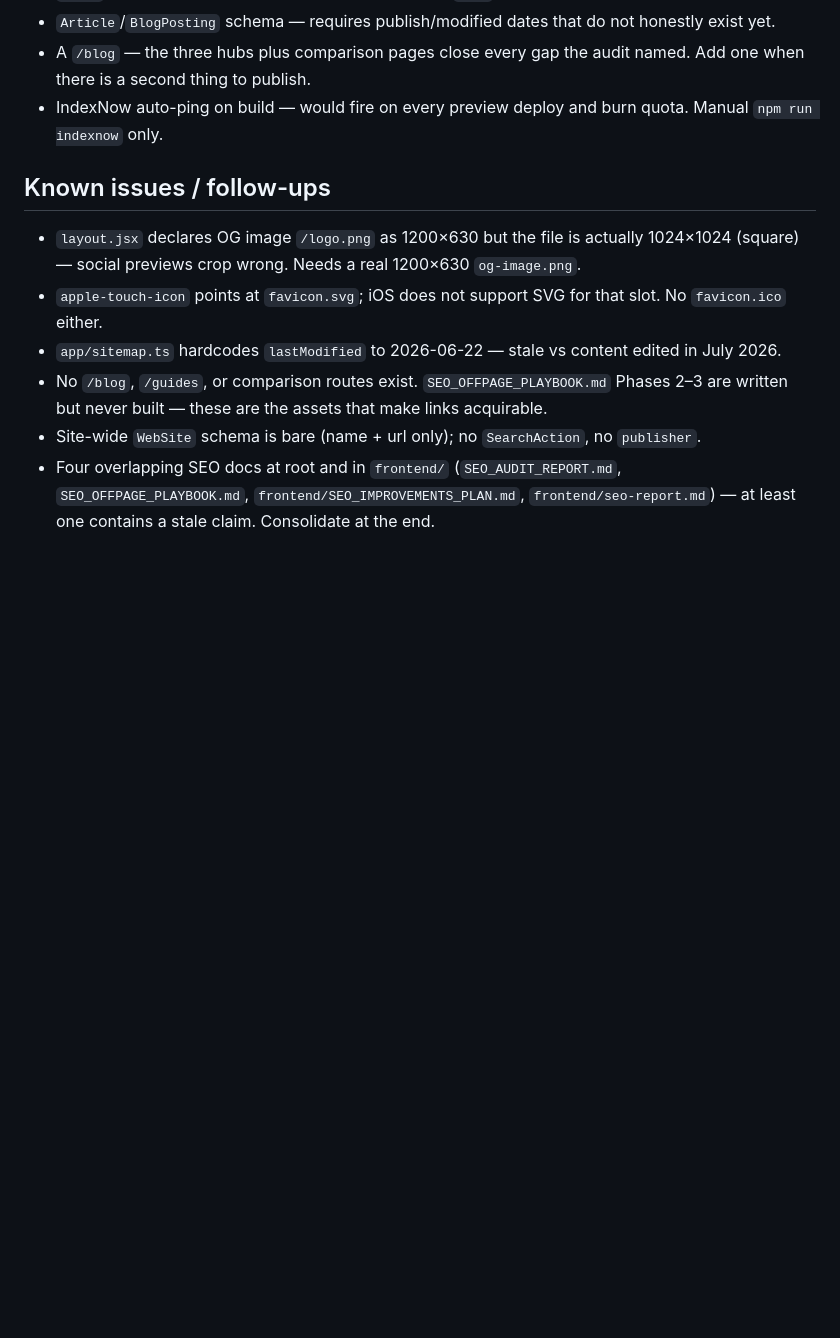
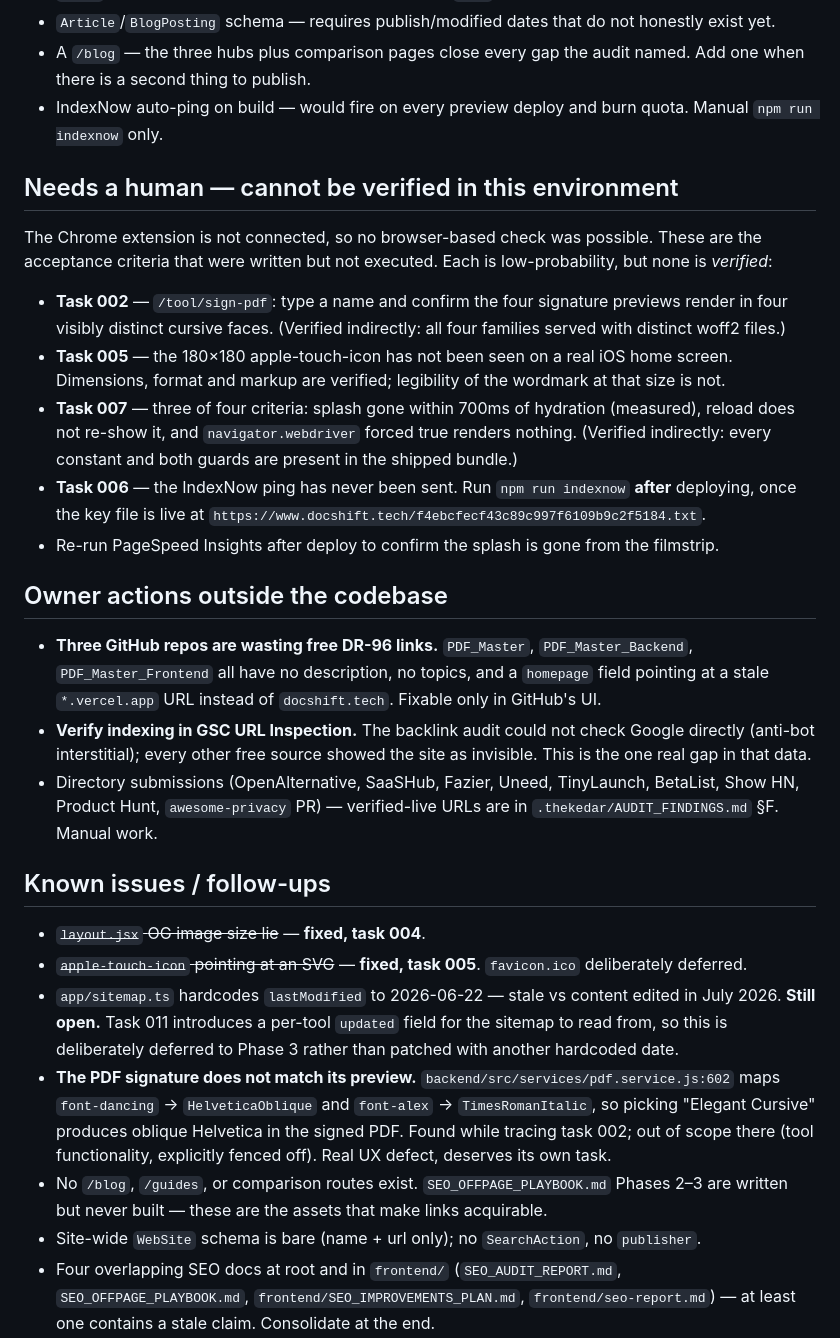
Before and after one commit to soumyachk101/PDF_Master, a Markdown page: .thekedar/PROJECT_STATE.md, the part around one of its changes. GitHub-like rendering; blank space fills up the shorter version.

Commit message:
thekedar(phase-1): close technical-correctness phase
All 7 tasks committed and reviewed. Record the phase result, the
acceptance criteria that need a human (no browser in this environment),
and the owner actions that live outside the codebase.

Also log two real defects found while working but deliberately left
alone as out of scope: the signed-PDF font not matching its preview
(pdf.service.js:602), and the stale hardcoded sitemap lastModified,
which task 011 will fix properly via a per-tool updated field.

Co-Authored-By: Claude Opus 5 (1M context) <noreply@anthropic.com>

```diff
--- a/.thekedar/PROJECT_STATE.md
+++ b/.thekedar/PROJECT_STATE.md
@@ -56,11 +62,43 @@ Phase 1 — Technical correctness · building
 - A `/blog` — the three hubs plus comparison pages close every gap the audit named. Add one when there is a second thing to publish.
 - IndexNow auto-ping on build — would fire on every preview deploy and burn quota. Manual `npm run indexnow` only.
 
+## Needs a human — cannot be verified in this environment
+
+The Chrome extension is not connected, so no browser-based check was possible. These are the acceptance
+criteria that were written but not executed. Each is low-probability, but none is *verified*:
+
+- **Task 002** — `/tool/sign-pdf`: type a name and confirm the four signature previews render in four
+  visibly distinct cursive faces. (Verified indirectly: all four families served with distinct woff2 files.)
+- **Task 005** — the 180×180 apple-touch-icon has not been seen on a real iOS home screen. Dimensions,
+  format and markup are verified; legibility of the wordmark at that size is not.
+- **Task 007** — three of four criteria: splash gone within 700ms of hydration (measured), reload does not
+  re-show it, and `navigator.webdriver` forced true renders nothing. (Verified indirectly: every constant
+  and both guards are present in the shipped bundle.)
+- **Task 006** — the IndexNow ping has never been sent. Run `npm run indexnow` **after** deploying, once
+  the key file is live at `https://www.docshift.tech/f4ebcfecf43c89c997f6109b9c2f5184.txt`.
+- Re-run PageSpeed Insights after deploy to confirm the splash is gone from the filmstrip.
+
+## Owner actions outside the codebase
+
+- **Three GitHub repos are wasting free DR-96 links.** `PDF_Master`, `PDF_Master_Backend`,
+  `PDF_Master_Frontend` all have no description, no topics, and a `homepage` field pointing at a stale
+  `*.vercel.app` URL instead of `docshift.tech`. Fixable only in GitHub's UI.
+- **Verify indexing in GSC URL Inspection.** The backlink audit could not check Google directly (anti-bot
+  interstitial); every other free source showed the site as invisible. This is the one real gap in that data.
+- Directory submissions (OpenAlternative, SaaSHub, Fazier, Uneed, TinyLaunch, BetaList, Show HN, Product
+  Hunt, `awesome-privacy` PR) — verified-live URLs are in `.thekedar/AUDIT_FINDINGS.md` §F. Manual work.
+
 ## Known issues / follow-ups
 
-- `layout.jsx` declares OG image `/logo.png` as 1200×630 but the file is actually 1024×1024 (square) — social previews crop wrong. Needs a real 1200×630 `og-image.png`.
-- `apple-touch-icon` points at `favicon.svg`; iOS does not support SVG for that slot. No `favicon.ico` either.
+- ~~`layout.jsx` OG image size lie~~ — **fixed, task 004**.
+- ~~`apple-touch-icon` pointing at an SVG~~ — **fixed, task 005**. `favicon.ico` deliberately deferred.
 - `app/sitemap.ts` hardcodes `lastModified` to 2026-06-22 — stale vs content edited in July 2026.
+  **Still open.** Task 011 introduces a per-tool `updated` field for the sitemap to read from, so this is
+  deliberately deferred to Phase 3 rather than patched with another hardcoded date.
+- **The PDF signature does not match its preview.** `backend/src/services/pdf.service.js:602` maps
+  `font-dancing` → `HelveticaOblique` and `font-alex` → `TimesRomanItalic`, so picking "Elegant Cursive"
+  produces oblique Helvetica in the signed PDF. Found while tracing task 002; out of scope there (tool
+  functionality, explicitly fenced off). Real UX defect, deserves its own task.
 - No `/blog`, `/guides`, or comparison routes exist. `SEO_OFFPAGE_PLAYBOOK.md` Phases 2–3 are written but never built — these are the assets that make links acquirable.
 - Site-wide `WebSite` schema is bare (name + url only); no `SearchAction`, no `publisher`.
 - Four overlapping SEO docs at root and in `frontend/` (`SEO_AUDIT_REPORT.md`, `SEO_OFFPAGE_PLAYBOOK.md`, `frontend/SEO_IMPROVEMENTS_PLAN.md`, `frontend/seo-report.md`) — at least one contains a stale claim. Consolidate at the end.
```
Also changed, not shown: other parts of .thekedar/PROJECT_STATE.md (+11 -5 lines), .thekedar/changes/task-007.md (+1 -1 lines).
